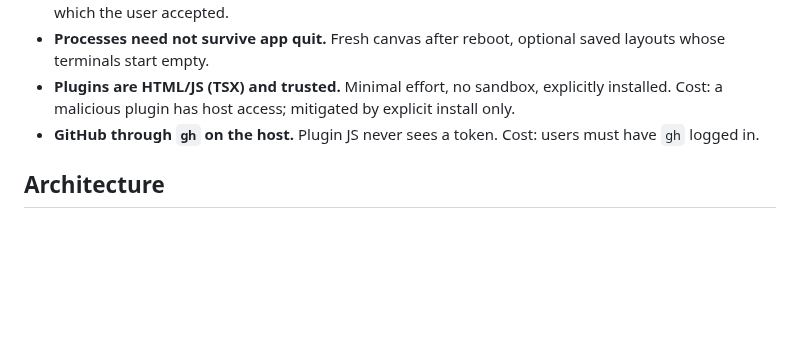
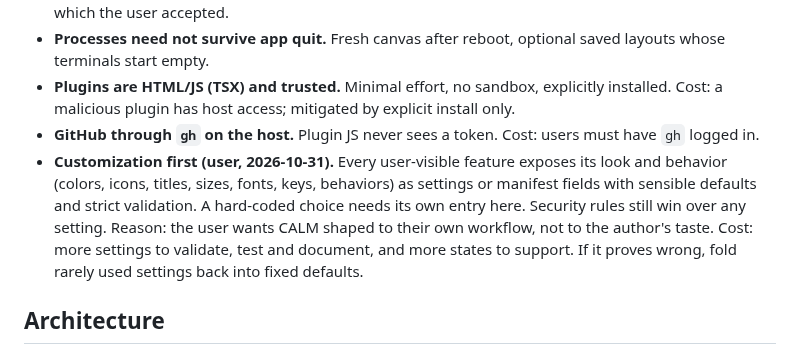
Before and after one commit to kolezka/CALM, a Markdown page: .ai/decisions.md, the part around the change. GitHub-like rendering; blank space fills up the shorter version.

Commit message:
docs: add customization-first rule

```diff
--- a/.ai/decisions.md
+++ b/.ai/decisions.md
@@ -15,6 +15,13 @@ one means a new entry, not an edit.
   installed. Cost: a malicious plugin has host access; mitigated by explicit install only.
 - **GitHub through `gh` on the host.** Plugin JS never sees a token. Cost: users must have
   `gh` logged in.
+- **Customization first (user, 2026-10-31).** Every user-visible feature exposes its look
+  and behavior (colors, icons, titles, sizes, fonts, keys, behaviors) as settings or
+  manifest fields with sensible defaults and strict validation. A hard-coded choice needs
+  its own entry here. Security rules still win over any setting. Reason: the user wants
+  CALM shaped to their own workflow, not to the author's taste. Cost: more settings to
+  validate, test and document, and more states to support. If it proves wrong, fold rarely
+  used settings back into fixed defaults.
 
 ## Architecture
 
```
Also changed, not shown: .ai/conventions.md (+3 -0 lines), CLAUDE.md (+1 -0 lines).
